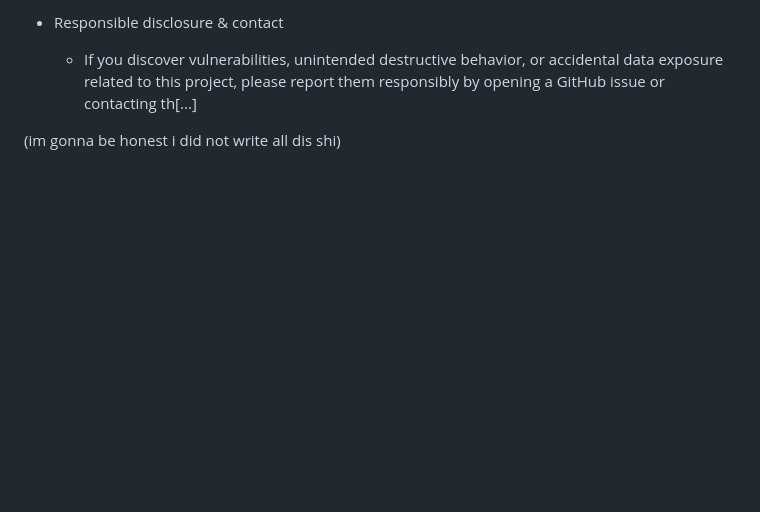
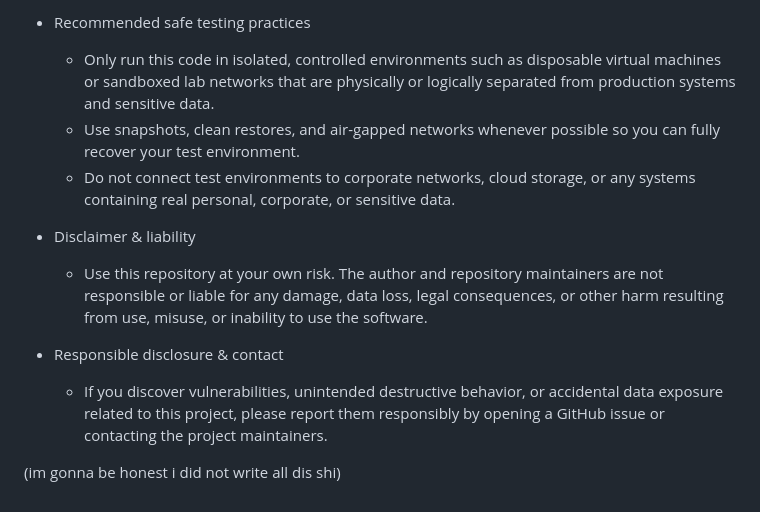
Before and after one commit to Fux0r777/ransomware-py, a Markdown page: README.md, the part around one of its changes. Rendered like a GitHub page; blank space fills up the shorter version.

```diff
--- a/README.md
+++ b/README.md
@@ -98,6 +98,16 @@ This repository contains code that implements destructive behavior (ransomware).
 
-- Responsible disclosure & contact
-  - If you discover vulnerabilities, unintended destructive behavior, or accidental data exposure related to this project, please report them responsibly by opening a GitHub issue or contacting th[...]
+* Recommended safe testing practices
 
+  * Only run this code in isolated, controlled environments such as disposable virtual machines or sandboxed lab networks that are physically or logically separated from production systems and sensitive data.
+  * Use snapshots, clean restores, and air-gapped networks whenever possible so you can fully recover your test environment.
+  * Do not connect test environments to corporate networks, cloud storage, or any systems containing real personal, corporate, or sensitive data.
+
+* Disclaimer & liability
+
+  * Use this repository at your own risk. The author and repository maintainers are not responsible or liable for any damage, data loss, legal consequences, or other harm resulting from use, misuse, or inability to use the software.
+
+* Responsible disclosure & contact
+
+  * If you discover vulnerabilities, unintended destructive behavior, or accidental data exposure related to this project, please report them responsibly by opening a GitHub issue or contacting the project maintainers.
 
 (im gonna be honest i did not write all dis shi)
```
Also changed, not shown: other parts of README.md (+28 -28 lines).
